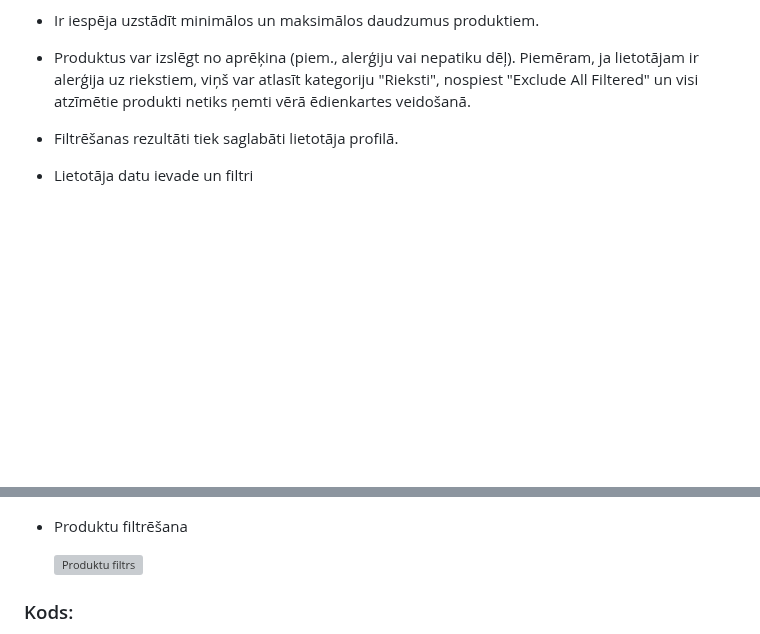
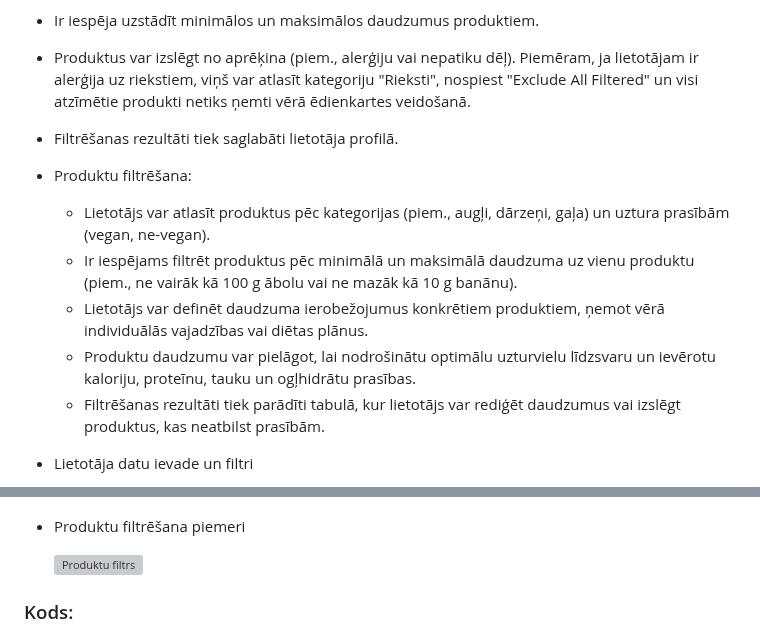
Before and after one commit to maximalian/ProLabD, a Markdown page: parskats/Projektēšanas pārskats/Projektēšanas pārskats.md, 2 parts joined by grey strips. GitHub-like rendering; blank space fills up the shorter version; grey boxes are pictures that could not be loaded.

```diff
--- a/parskats/Projektēšanas pārskats/Projektēšanas pārskats.md
+++ b/parskats/Projektēšanas pārskats/Projektēšanas pārskats.md
@@ -183,11 +183,19 @@ Programma ir izstrādāta, lai būtu lietotājam draudzīga, ar intuitīvu saska
 - Ir iespēja uzstādīt minimālos un maksimālos daudzumus produktiem.
 - Produktus var izslēgt no aprēķina (piem., alerģiju vai nepatiku dēļ). Piemēram, ja lietotājam ir alerģija uz riekstiem, viņš var atlasīt kategoriju "Rieksti", nospiest "Exclude All Filtered" un visi atzīmētie produkti netiks ņemti vērā ēdienkartes veidošanā.
 - Filtrēšanas rezultāti tiek saglabāti lietotāja profilā.
+- Produktu filtrēšana:
+  - Lietotājs var atlasīt produktus pēc kategorijas (piem., augļi, dārzeņi, gaļa) un uztura prasībām (vegan, ne-vegan).
+  - Ir iespējams filtrēt produktus pēc minimālā un maksimālā daudzuma uz vienu produktu (piem., ne vairāk kā 100 g ābolu vai ne mazāk kā 10 g banānu).
+  - Lietotājs var definēt daudzuma ierobežojumus konkrētiem produktiem, ņemot vērā individuālās vajadzības vai diētas plānus.
+  - Produktu daudzumu var pielāgot, lai nodrošinātu optimālu uzturvielu līdzsvaru un ievērotu kaloriju, proteīnu, tauku un ogļhidrātu prasības.
+  - Filtrēšanas rezultāti tiek parādīti tabulā, kur lietotājs var rediģēt daudzumus vai izslēgt produktus, kas neatbilst prasībām.
+
+
 
 - Lietotāja datu ievade un filtri
 
   ![Lietotāja dati](https://github.com/maximalian/ProLabD/blob/master/parskats/details.png)
-- Produktu filtrēšana
+- Produktu filtrēšana piemeri
 
   ![Produktu filtrs](https://github.com/maximalian/ProLabD/blob/master/parskats/details_filter.png)
 
```
